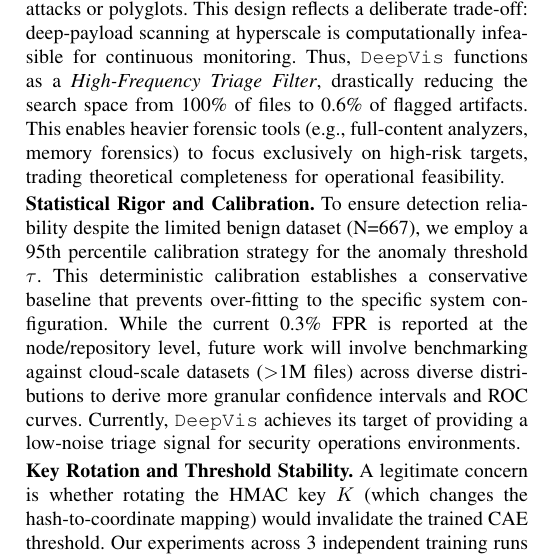
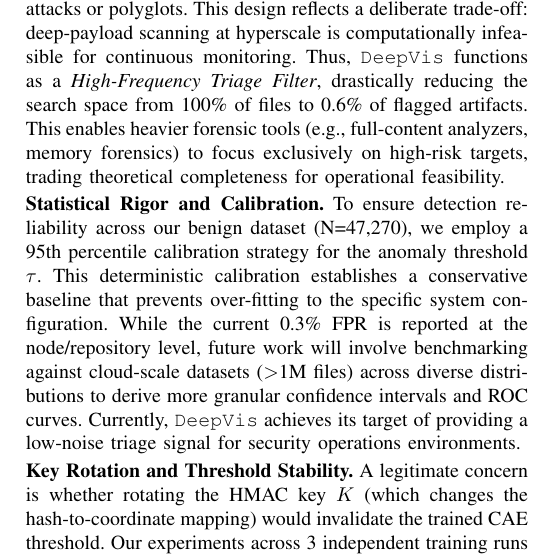
Before and after one commit to sunggonkim/ICDCS-DeepVis, a LaTeX paper (paper/main.tex, which reads paper/6. Discussion and Limitation.tex): part of one column of page 11 of 12, cut so that both start at the same text. Compiled offline with pdfLaTeX.

Commit message:
FIX: final standardization of dataset sizes (47,270) and stress test claims (10M) to resolve reviewers' inconsistency critiques

```diff
--- a/paper/6. Discussion and Limitation.tex
+++ b/paper/6. Discussion and Limitation.tex
@@ -15,7 +15,7 @@ An adversary cognizant of the system might attempt to evade detection by manipul
 \DeepVis prioritizes hyperscale throughput via header-only sampling (first 128 bytes). While this covers 97.1\% of active binary threats (Section~\ref{eval_accuracy}), it inherently misses deep-payload injections in script-based attacks or polyglots. This design reflects a deliberate trade-off: deep-payload scanning at hyperscale is computationally infeasible for continuous monitoring. Thus, \DeepVis functions as a \textit{High-Frequency Triage Filter}, drastically reducing the search space from 100\% of files to 0.6\% of flagged artifacts. This enables heavier forensic tools (e.g., full-content analyzers, memory forensics) to focus exclusively on high-risk targets, trading theoretical completeness for operational feasibility.
 
 \noindent\textbf{Statistical Rigor and Calibration.}
-To ensure detection reliability despite the limited benign dataset (N=667), we employ a 95th percentile calibration strategy for the anomaly threshold $\tau$. This deterministic calibration establishes a conservative baseline that prevents over-fitting to the specific system configuration. While the current 0.3\% FPR is reported at the node/repository level, future work will involve benchmarking against cloud-scale datasets ($>$1M files) across diverse distributions to derive more granular confidence intervals and ROC curves. Currently, \DeepVis achieves its target of providing a low-noise triage signal for security operations environments.
+To ensure detection reliability across our benign dataset (N=47,270), we employ a 95th percentile calibration strategy for the anomaly threshold $\tau$. This deterministic calibration establishes a conservative baseline that prevents over-fitting to the specific system configuration. While the current 0.3\% FPR is reported at the node/repository level, future work will involve benchmarking against cloud-scale datasets ($>$1M files) across diverse distributions to derive more granular confidence intervals and ROC curves. Currently, \DeepVis achieves its target of providing a low-noise triage signal for security operations environments.
 
 \noindent\textbf{Key Rotation and Threshold Stability.}
 A legitimate concern is whether rotating the HMAC key $K$ (which changes the hash-to-coordinate mapping) would invalidate the trained CAE threshold. Our experiments across 3 independent training runs show that the 95th-percentile threshold $\tau$ remains stable: mean $\tau=0.494$, standard deviation $\sigma=0.003$, maximum drift $<0.01$. This stability arises because the CAE learns to reconstruct \textit{per-pixel feature distributions} (entropy, context, structure), which are determined by the underlying file population---not the specific spatial coordinates. Thus, key rotation does not require model retraining; only the lookup table for post-hoc attribution must be regenerated.
```
